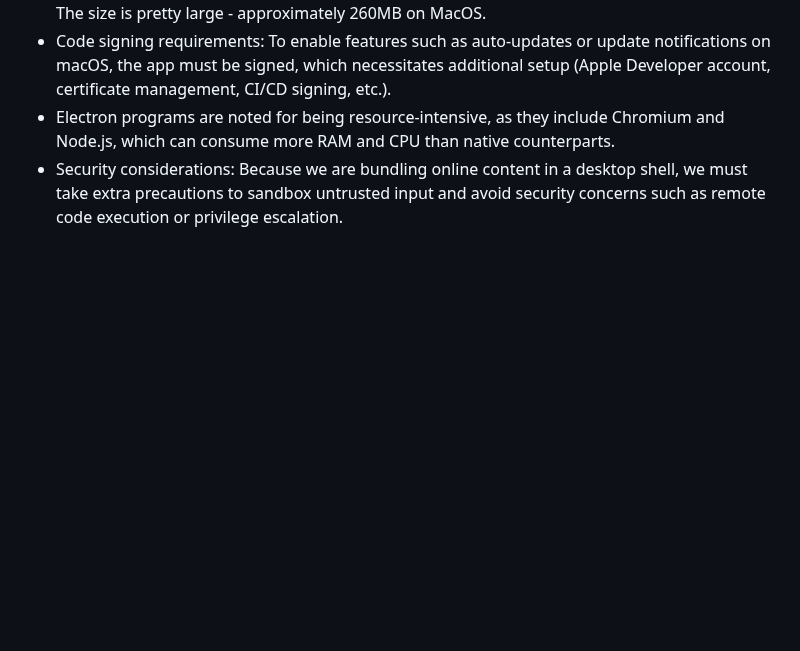
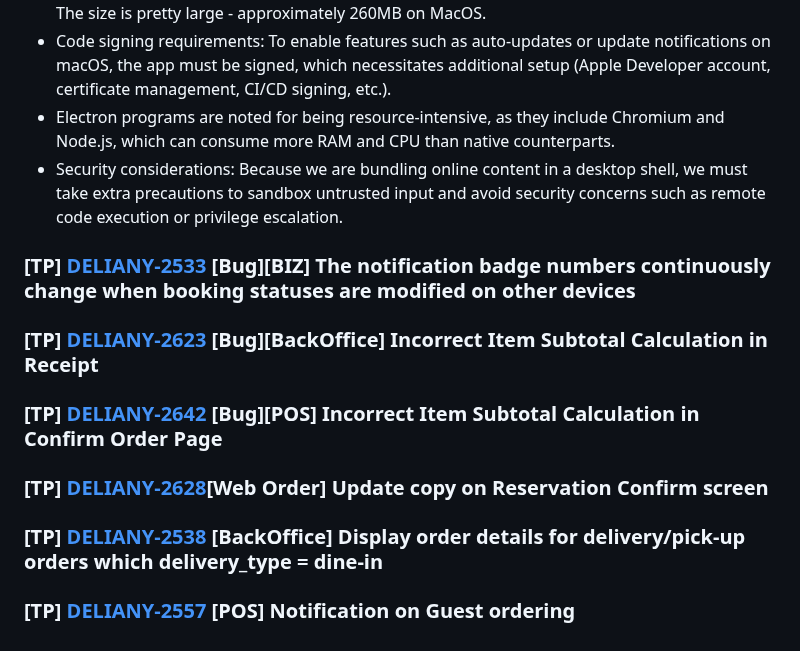
Before and after one commit to Maffiaco/documentation, a Markdown page: demos/del-134.md, the part around the change. Rendered like a GitHub page; blank space fills up the shorter version.

```diff
--- a/demos/del-134.md
+++ b/demos/del-134.md
@@ -59,3 +59,14 @@ The major purpose is to allow for smooth, uninterrupted printing without requiri
 - Code signing requirements: To enable features such as auto-updates or update notifications on macOS, the app must be signed, which necessitates additional setup (Apple Developer account, certificate management, CI/CD signing, etc.).
 - Electron programs are noted for being resource-intensive, as they include Chromium and Node.js, which can consume more RAM and CPU than native counterparts.
 - Security considerations: Because we are bundling online content in a desktop shell, we must take extra precautions to sandbox untrusted input and avoid security concerns such as remote code execution or privilege escalation.
+### [TP] [DELIANY-2533](https://deliany.youtrack.cloud/agiles/131-3/132-120?issue=DELIANY-2533) [Bug][BIZ] The notification badge numbers continuously change when booking statuses are modified on other devices
+
+### [TP] [DELIANY-2623](https://deliany.youtrack.cloud/agiles/131-3/132-120?issue=DELIANY-2623) [Bug][BackOffice] Incorrect Item Subtotal Calculation in Receipt
+
+### [TP] [DELIANY-2642](https://deliany.youtrack.cloud/agiles/131-3/132-120?issue=DELIANY-2642) [Bug][POS] Incorrect Item Subtotal Calculation in Confirm Order Page
+
+### [TP] [DELIANY-2628](https://deliany.youtrack.cloud/agiles/131-3/132-120?issue=DELIANY-2628)[Web Order] Update copy on Reservation Confirm screen
+
+### [TP] [DELIANY-2538](https://deliany.youtrack.cloud/agiles/131-3/132-120?issue=DELIANY-2538) [BackOffice] Display order details for delivery/pick-up orders which delivery_type = dine-in
+
+### [TP] [DELIANY-2557](https://deliany.youtrack.cloud/agiles/131-3/132-120?issue=DELIANY-2557) [POS] Notification on Guest ordering
```
